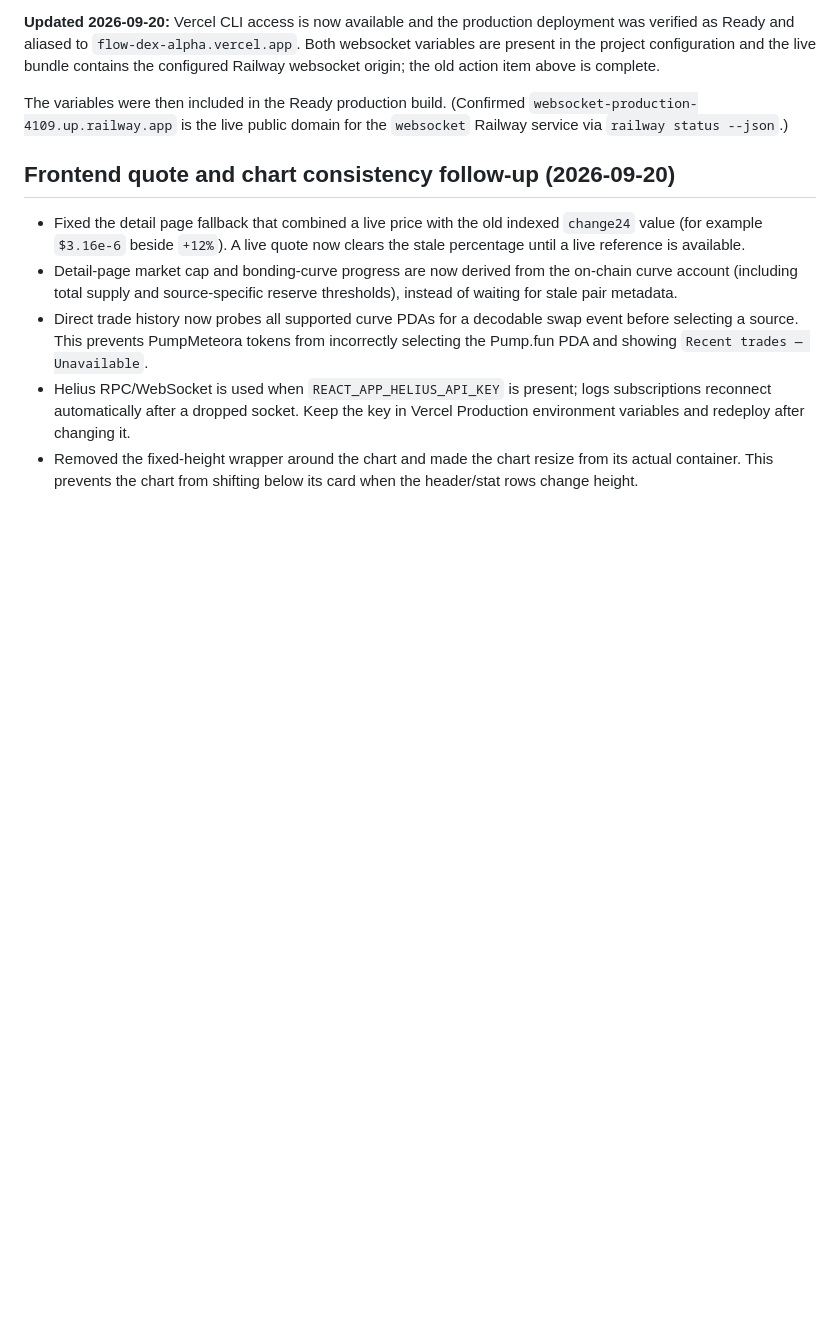
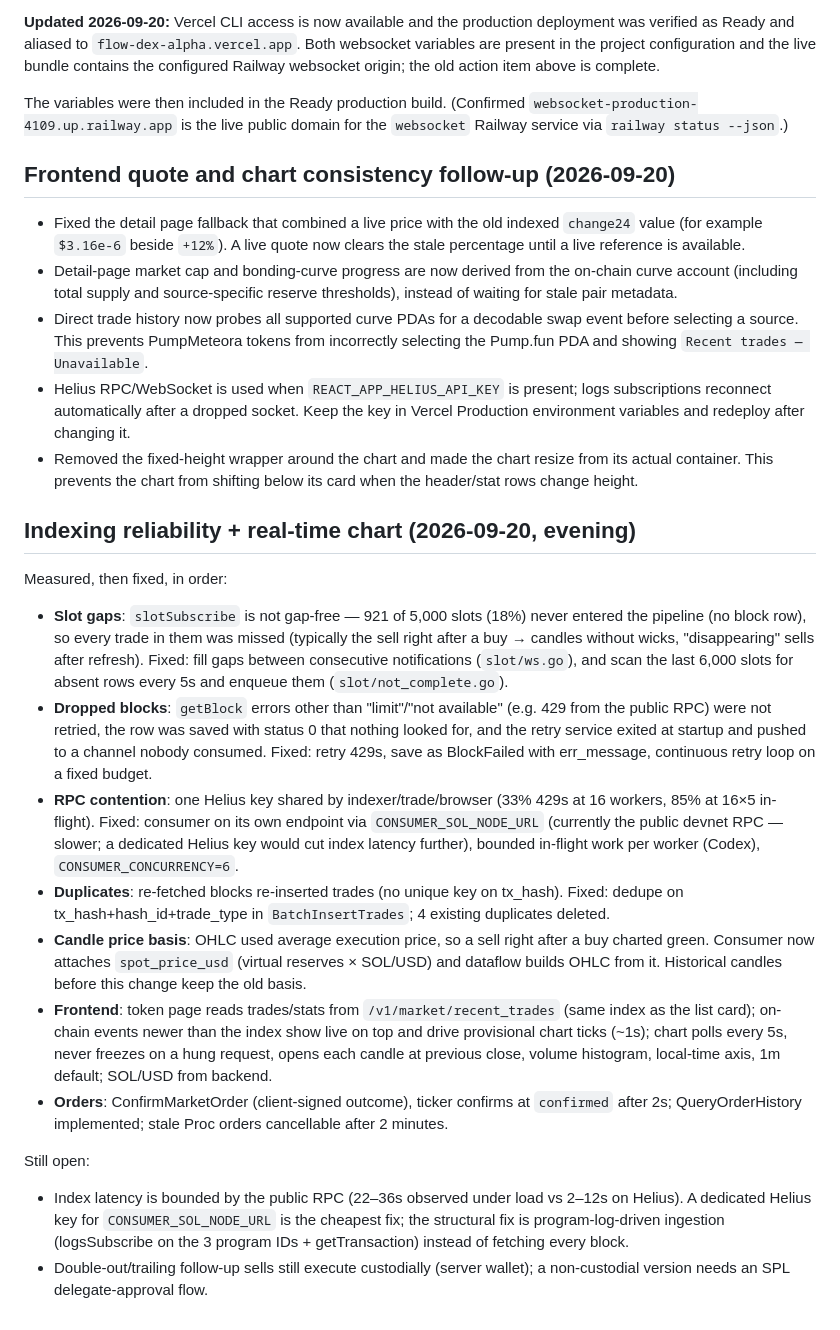
Before and after one commit to Kiyuim/FlowDEX, a Markdown page: TODO.md, the part around the change. Rendered like a GitHub page; blank space fills up the shorter version.

Commit message:
TODO: indexing reliability + real-time chart findings and remaining work

```diff
--- a/TODO.md
+++ b/TODO.md
@@ -613,3 +613,48 @@ status --json`.)
 - Removed the fixed-height wrapper around the chart and made the chart resize
   from its actual container. This prevents the chart from shifting below its
   card when the header/stat rows change height.
+
+## Indexing reliability + real-time chart (2026-09-20, evening)
+
+Measured, then fixed, in order:
+
+- **Slot gaps**: `slotSubscribe` is not gap-free — 921 of 5,000 slots (18%)
+  never entered the pipeline (no block row), so every trade in them was
+  missed (typically the sell right after a buy → candles without wicks,
+  "disappearing" sells after refresh). Fixed: fill gaps between
+  consecutive notifications (`slot/ws.go`), and scan the last 6,000 slots
+  for absent rows every 5s and enqueue them (`slot/not_complete.go`).
+- **Dropped blocks**: `getBlock` errors other than "limit"/"not available"
+  (e.g. 429 from the public RPC) were not retried, the row was saved with
+  status 0 that nothing looked for, and the retry service exited at
+  startup and pushed to a channel nobody consumed. Fixed: retry 429s, save
+  as BlockFailed with err_message, continuous retry loop on a fixed budget.
+- **RPC contention**: one Helius key shared by indexer/trade/browser
+  (33% 429s at 16 workers, 85% at 16×5 in-flight). Fixed: consumer on its
+  own endpoint via `CONSUMER_SOL_NODE_URL` (currently the public devnet
+  RPC — slower; a dedicated Helius key would cut index latency further),
+  bounded in-flight work per worker (Codex), `CONSUMER_CONCURRENCY=6`.
+- **Duplicates**: re-fetched blocks re-inserted trades (no unique key on
+  tx_hash). Fixed: dedupe on tx_hash+hash_id+trade_type in
+  `BatchInsertTrades`; 4 existing duplicates deleted.
+- **Candle price basis**: OHLC used average execution price, so a sell right
+  after a buy charted green. Consumer now attaches `spot_price_usd` (virtual
+  reserves × SOL/USD) and dataflow builds OHLC from it. Historical candles
+  before this change keep the old basis.
+- **Frontend**: token page reads trades/stats from `/v1/market/recent_trades`
+  (same index as the list card); on-chain events newer than the index show
+  live on top and drive provisional chart ticks (~1s); chart polls every
+  5s, never freezes on a hung request, opens each candle at previous close,
+  volume histogram, local-time axis, 1m default; SOL/USD from backend.
+- **Orders**: ConfirmMarketOrder (client-signed outcome), ticker confirms
+  at `confirmed` after 2s; QueryOrderHistory implemented; stale Proc
+  orders cancellable after 2 minutes.
+
+Still open:
+- Index latency is bounded by the public RPC (22–36s observed under load
+  vs 2–12s on Helius). A dedicated Helius key for `CONSUMER_SOL_NODE_URL`
+  is the cheapest fix; the structural fix is program-log-driven ingestion
+  (logsSubscribe on the 3 program IDs + getTransaction) instead of
+  fetching every block.
+- Double-out/trailing follow-up sells still execute custodially (server
+  wallet); a non-custodial version needs an SPL delegate-approval flow.
```
